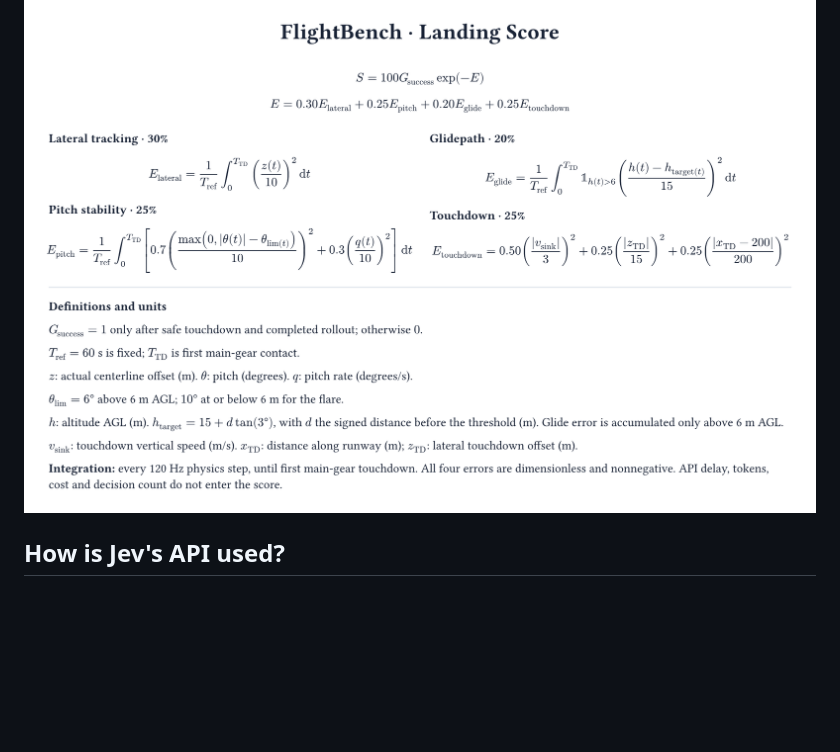
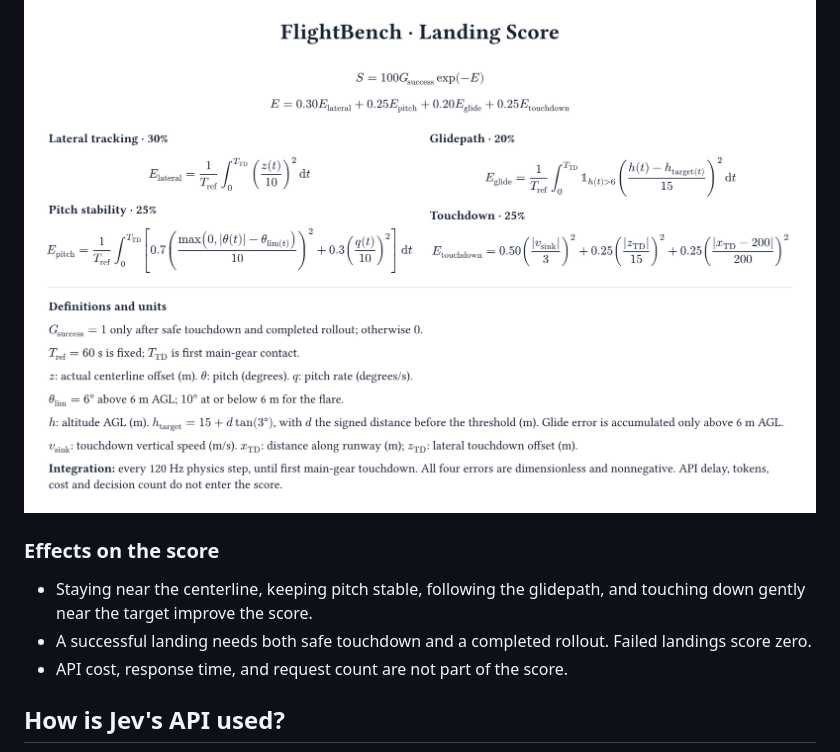
Before and after one commit to AlperKartkaya/FlightBench, a Markdown page: README.md, the part around one of its changes. Drawn GitHub-style; blank space fills up the shorter version.

Commit message:
docs: update benchmark images and add score effects explanation to README

```diff
--- a/README.md
+++ b/README.md
@@ -90,6 +91,12 @@ their results above are lockstep runs.**
 ## Landing score calculation
 
 ![Landing score: formula, variables and default constants](docs/scoring/scoring-v2.png)
+
+### Effects on the score
+
+- Staying near the centerline, keeping pitch stable, following the glidepath, and touching down gently near the target improve the score.
+- A successful landing needs both safe touchdown and a completed rollout. Failed landings score zero.
+- API cost, response time, and request count are not part of the score.
 
 ## How is Jev's API used?
 
```
Also changed, not shown: other parts of README.md (+3 -2 lines).
